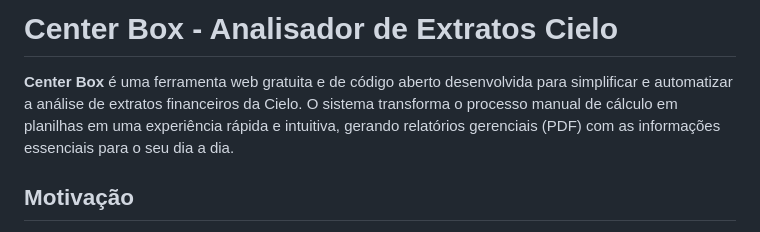
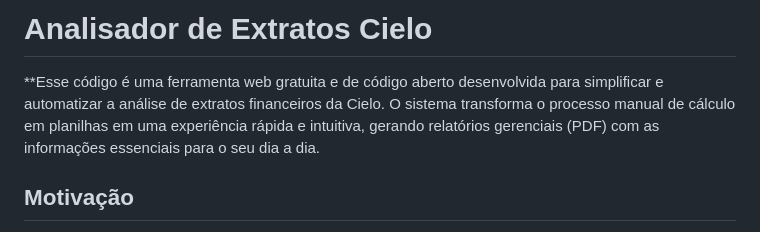
Before and after one commit to erickcarvalhomatuck/Cielo-CBOX, a Markdown page: README.md, the part around the change. Drawn GitHub-style.

Commit message:
Revise README title and project description
Updated project title and improved description for clarity.

```diff
--- a/README.md
+++ b/README.md
@@ -1,6 +1,6 @@
-# Center Box - Analisador de Extratos Cielo
+# Analisador de Extratos Cielo
 
-**Center Box** é uma ferramenta web gratuita e de código aberto desenvolvida para simplificar e automatizar a análise de extratos financeiros da Cielo. O sistema transforma o processo manual de cálculo em planilhas em uma experiência rápida e intuitiva, gerando relatórios gerenciais (PDF) com as informações essenciais para o seu dia a dia.
+**Esse código é uma ferramenta web gratuita e de código aberto desenvolvida para simplificar e automatizar a análise de extratos financeiros da Cielo. O sistema transforma o processo manual de cálculo em planilhas em uma experiência rápida e intuitiva, gerando relatórios gerenciais (PDF) com as informações essenciais para o seu dia a dia.
 
 ## Motivação
 
```
